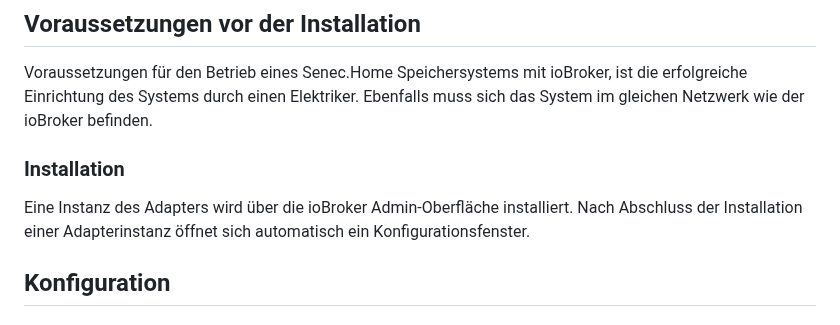
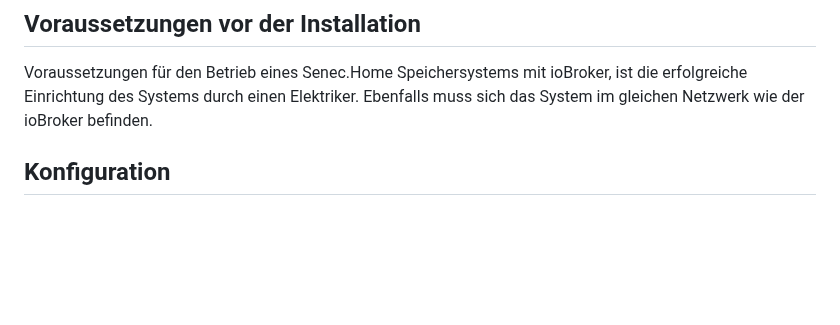
Before and after one commit to nobl/ioBroker.senec, a Markdown page: docs/de/README.md, the part around the change. GitHub-like rendering; blank space fills up the shorter version.

```diff
--- a/docs/de/README.md
+++ b/docs/de/README.md
@@ -36,10 +36,6 @@ Es handelt sich um ein System, dessen Herzstück ein Lithium-Ionen-Akku ist, der
 
 ## Voraussetzungen vor der Installation
 Voraussetzungen für den Betrieb eines Senec.Home Speichersystems mit ioBroker, ist die erfolgreiche Einrichtung des Systems durch einen Elektriker. Ebenfalls muss sich das System im gleichen Netzwerk wie der ioBroker befinden.
-
-### Installation
-Eine Instanz des Adapters wird über die ioBroker Admin-Oberfläche installiert.
-Nach Abschluss der Installation einer Adapterinstanz öffnet sich automatisch ein Konfigurationsfenster.
 
 ## Konfiguration
 
```
Also changed, not shown: README.md (+0 -27 lines), docs/en/README.md (+0 -3 lines).
